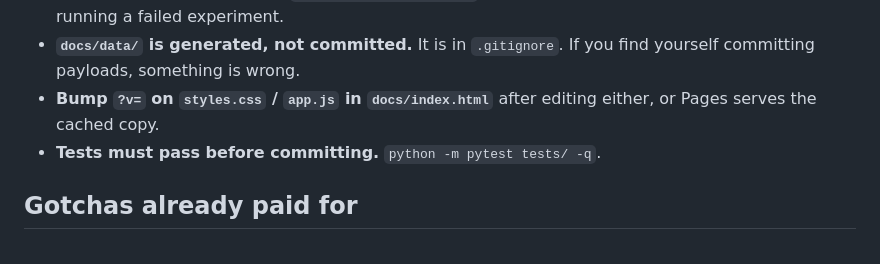
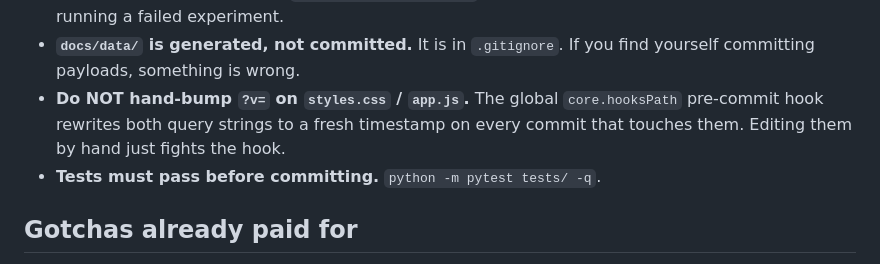
Before and after one commit to dtomkatsu/Market-Desk, a Markdown page: CLAUDE.md, the part around the change. Rendered like a GitHub page.

Commit message:
docs: the global pre-commit hook owns the cache-bust query strings
Co-Authored-By: Claude Opus 5 <noreply@anthropic.com>

```diff
--- a/CLAUDE.md
+++ b/CLAUDE.md
@@ -30,8 +30,10 @@
   and got a clean EMH null; re-adding it is re-running a failed experiment.
 - **`docs/data/` is generated, not committed.** It is in `.gitignore`. If you
   find yourself committing payloads, something is wrong.
-- **Bump `?v=` on `styles.css` / `app.js` in `docs/index.html`** after editing
-  either, or Pages serves the cached copy.
+- **Do NOT hand-bump `?v=` on `styles.css` / `app.js`.** The global
+  `core.hooksPath` pre-commit hook rewrites both query strings to a fresh
+  timestamp on every commit that touches them. Editing them by hand just
+  fights the hook.
 - **Tests must pass before committing.** `python -m pytest tests/ -q`.
 
 ## Gotchas already paid for
```
